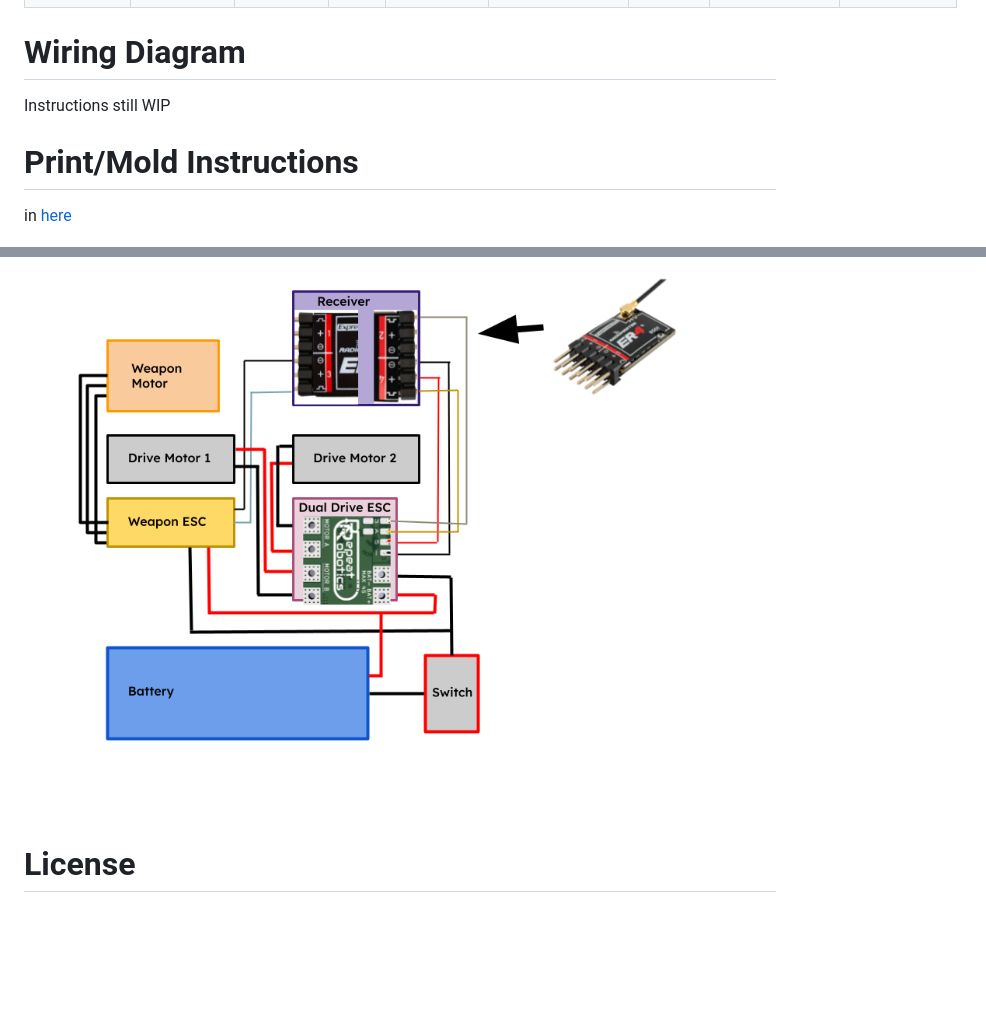
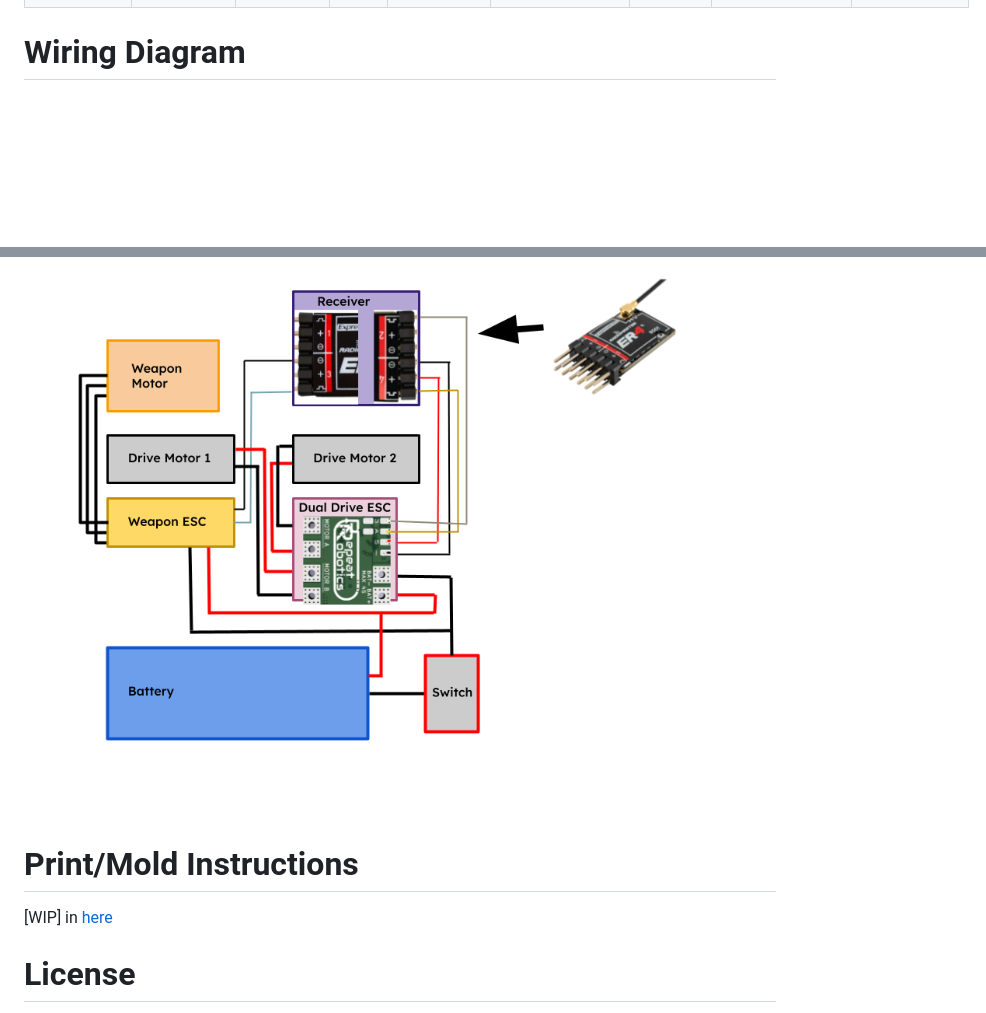
Before and after one commit to timwhat/white-noise, a Markdown page: README.md, 2 parts joined by grey strips. Rendered like a GitHub page; blank space fills up the shorter version.

```diff
--- a/README.md
+++ b/README.md
@@ -99,11 +95,11 @@ It's important to counter other robot archetypes to prevent anyweakness in this
 
 # Wiring Diagram
-Instructions still WIP
-
-# Print/Mold Instructions
-in [here](CAD/README.md)
 
 ![wiring](IMGS/aug6WiringDiagram.png)
 
+# Print/Mold Instructions
+[WIP]
+in [here](CAD/README.md)
+
 # License
 This project is available under the MIT License. See [LICENSE](LICENSE) for details.
```
Also changed, not shown: other parts of README.md (+50 -54 lines), CAD/README.md (+3 -1 lines), JOURNAL.md (+18 -0 lines), IMGS/nov20BOM.png (added), IMGS/nov20progress.png (added), 2 other files.
